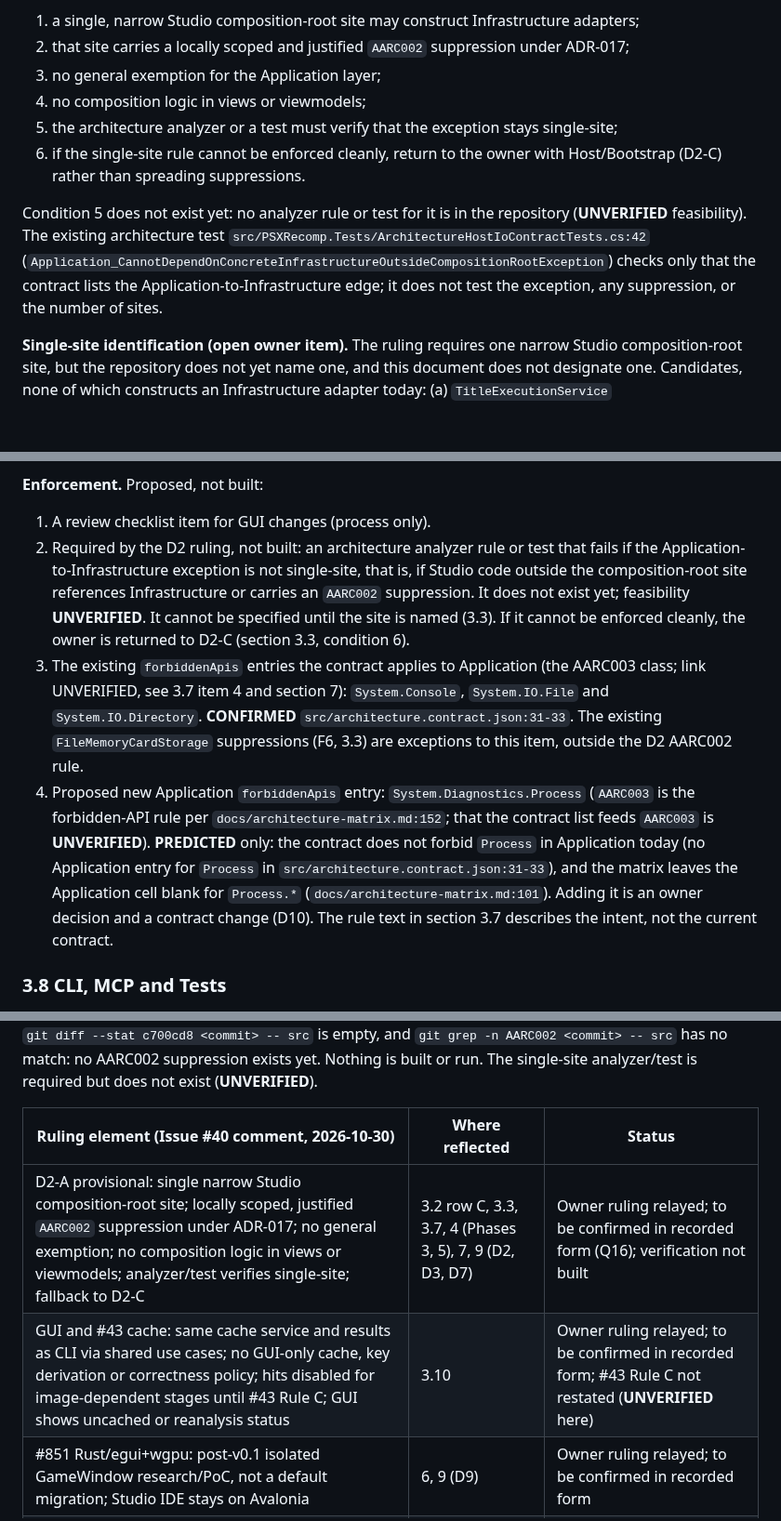
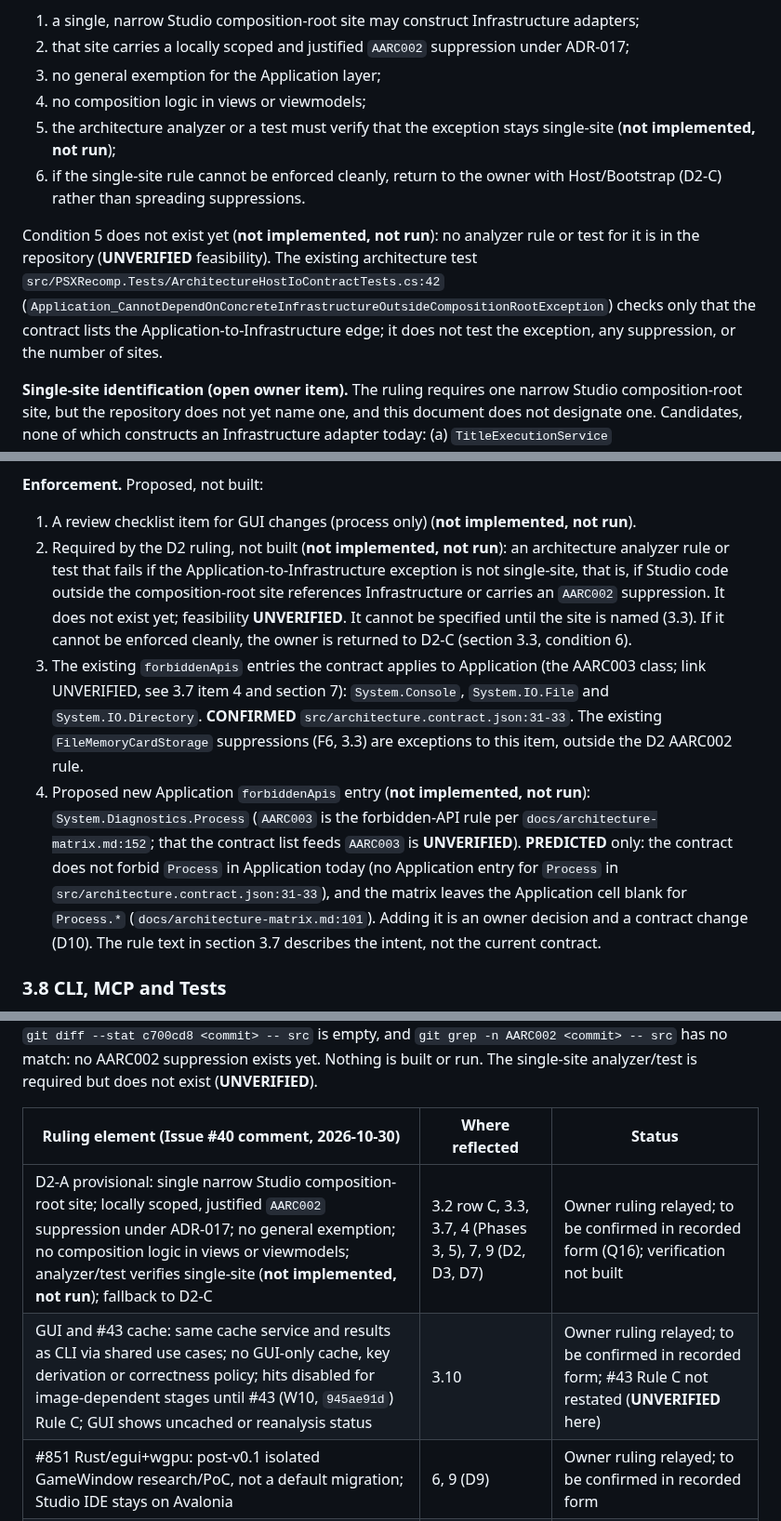
Before and after one commit to mao2009/PSXRecompStudio, a Markdown page: docs/design/issue-40-gui-architecture.md, 3 parts joined by grey strips. Shown at 93% size. Rendered like a GitHub page; blank space fills up the shorter version.

```diff
--- a/docs/design/issue-40-gui-architecture.md
+++ b/docs/design/issue-40-gui-architecture.md
@@ -161,10 +161,10 @@ Recommendation: D1 Option A for use-case orchestration (D1 remains open; this is
 2. that site carries a locally scoped and justified `AARC002` suppression under ADR-017;
 3. no general exemption for the Application layer;
 4. no composition logic in views or viewmodels;
-5. the architecture analyzer or a test must verify that the exception stays single-site;
+5. the architecture analyzer or a test must verify that the exception stays single-site (**not implemented, not run**);
 6. if the single-site rule cannot be enforced cleanly, return to the owner with Host/Bootstrap (D2-C) rather than spreading suppressions.
 
-Condition 5 does not exist yet: no analyzer rule or test for it is in the repository (**UNVERIFIED** feasibility). The existing architecture test `src/PSXRecomp.Tests/ArchitectureHostIoContractTests.cs:42` (`Application_CannotDependOnConcreteInfrastructureOutsideCompositionRootException`) checks only that the contract lists the Application-to-Infrastructure edge; it does not test the exception, any suppression, or the number of sites.
+Condition 5 does not exist yet (**not implemented, not run**): no analyzer rule or test for it is in the repository (**UNVERIFIED** feasibility). The existing architecture test `src/PSXRecomp.Tests/ArchitectureHostIoContractTests.cs:42` (`Application_CannotDependOnConcreteInfrastructureOutsideCompositionRootException`) checks only that the contract lists the Application-to-Infrastructure edge; it does not test the exception, any suppression, or the number of sites.
 
 **Single-site identification (open owner item).** The ruling requires one narrow Studio composition-root site, but the repository does not yet name one, and this document does not designate one. Candidates, none of which constructs an Infrastructure adapter today: (a) `TitleExecutionService` (`src/PSXRecompStudio/Services/TitleExecutionService.cs`), which ADR-015 calls "the composition root" (`docs/adr/015-production-execution-engine-ownership.md:67-69`) and which constructs `InterpreterTitleExecutionEngine` at `:78` (`Run` over a program) and `:121` (`Run` over a PS-X EXE); (b) `RealRomTitleExecutionService` (`src/PSXRecompStudio/Services/RealRomTitleExecutionService.cs:47` self-describes as "The Studio's composition root"); (c) Avalonia startup, `src/PSXRecompStudio/Program.cs` (`BuildAvaloniaApp`). Three Studio classes already describe themselves as a composition root (`TitleExecutionService`, `RealRomTitleExecutionService`, and `FileMemoryCardStorage`; see the AARC003 paragraph below), so the term alone does not identify the site. Separately, `src/PSXRecompStudio/ViewModels/MainWindowViewModel.cs:16-17` constructs both services in field initializers; whether that is composition logic under condition 4 is an owner judgement. Until the owner names one file and one construction point, condition 5's analyzer rule or test cannot be specified.
 
@@ -254,10 +254,10 @@ Notes:
 
 **Enforcement.** Proposed, not built:
 
-1. A review checklist item for GUI changes (process only).
-2. Required by the D2 ruling, not built: an architecture analyzer rule or test that fails if the Application-to-Infrastructure exception is not single-site, that is, if Studio code outside the composition-root site references Infrastructure or carries an `AARC002` suppression. It does not exist yet; feasibility **UNVERIFIED**. It cannot be specified until the site is named (3.3). If it cannot be enforced cleanly, the owner is returned to D2-C (section 3.3, condition 6).
+1. A review checklist item for GUI changes (process only) (**not implemented, not run**).
+2. Required by the D2 ruling, not built (**not implemented, not run**): an architecture analyzer rule or test that fails if the Application-to-Infrastructure exception is not single-site, that is, if Studio code outside the composition-root site references Infrastructure or carries an `AARC002` suppression. It does not exist yet; feasibility **UNVERIFIED**. It cannot be specified until the site is named (3.3). If it cannot be enforced cleanly, the owner is returned to D2-C (section 3.3, condition 6).
 3. The existing `forbiddenApis` entries the contract applies to Application (the AARC003 class; link UNVERIFIED, see 3.7 item 4 and section 7): `System.Console`, `System.IO.File` and `System.IO.Directory`. **CONFIRMED** `src/architecture.contract.json:31-33`. The existing `FileMemoryCardStorage` suppressions (F6, 3.3) are exceptions to this item, outside the D2 AARC002 rule.
-4. Proposed new Application `forbiddenApis` entry: `System.Diagnostics.Process` (`AARC003` is the forbidden-API rule per `docs/architecture-matrix.md:152`; that the contract list feeds `AARC003` is **UNVERIFIED**). **PREDICTED** only: the contract does not forbid `Process` in Application today (no Application entry for `Process` in `src/architecture.contract.json:31-33`), and the matrix leaves the Application cell blank for `Process.*` (`docs/architecture-matrix.md:101`). Adding it is an owner decision and a contract change (D10). The rule text in section 3.7 describes the intent, not the current contract.
+4. Proposed new Application `forbiddenApis` entry (**not implemented, not run**): `System.Diagnostics.Process` (`AARC003` is the forbidden-API rule per `docs/architecture-matrix.md:152`; that the contract list feeds `AARC003` is **UNVERIFIED**). **PREDICTED** only: the contract does not forbid `Process` in Application today (no Application entry for `Process` in `src/architecture.contract.json:31-33`), and the matrix leaves the Application cell blank for `Process.*` (`docs/architecture-matrix.md:101`). Adding it is an owner decision and a contract change (D10). The rule text in section 3.7 describes the intent, not the current contract.
 
 ### 3.8 CLI, MCP and Tests
 
@@ -405,7 +407,7 @@ Each decision lists options and a recommendation. The owner decides; this docume
 
 | Ruling element (Issue #40 comment, 2026-10-30) | Where reflected | Status |
 |---|---|---|
-| D2-A provisional: single narrow Studio composition-root site; locally scoped, justified `AARC002` suppression under ADR-017; no general exemption; no composition logic in views or viewmodels; analyzer/test verifies single-site; fallback to D2-C | 3.2 row C, 3.3, 3.7, 4 (Phases 3, 5), 7, 9 (D2, D3, D7) | Owner ruling relayed; to be confirmed in recorded form (Q16); verification not built |
-| GUI and #43 cache: same cache service and results as CLI via shared use cases; no GUI-only cache, key derivation or correctness policy; hits disabled for image-dependent stages until #43 Rule C; GUI shows uncached or reanalysis status | 3.10 | Owner ruling relayed; to be confirmed in recorded form; #43 Rule C not restated (**UNVERIFIED** here) |
+| D2-A provisional: single narrow Studio composition-root site; locally scoped, justified `AARC002` suppression under ADR-017; no general exemption; no composition logic in views or viewmodels; analyzer/test verifies single-site (**not implemented, not run**); fallback to D2-C | 3.2 row C, 3.3, 3.7, 4 (Phases 3, 5), 7, 9 (D2, D3, D7) | Owner ruling relayed; to be confirmed in recorded form (Q16); verification not built |
+| GUI and #43 cache: same cache service and results as CLI via shared use cases; no GUI-only cache, key derivation or correctness policy; hits disabled for image-dependent stages until #43 (W10, `945ae91d`) Rule C; GUI shows uncached or reanalysis status | 3.10 | Owner ruling relayed; to be confirmed in recorded form; #43 Rule C not restated (**UNVERIFIED** here) |
 | #851 Rust/egui+wgpu: post-v0.1 isolated GameWindow research/PoC, not a default migration; Studio IDE stays on Avalonia | 6, 9 (D9) | Owner ruling relayed; to be confirmed in recorded form |
 | Other decisions (D1, D3-D11) | 9 | Open; not settled by this revision |
```
Also changed, not shown: other parts of docs/design/issue-40-gui-architecture.md (+8 -6 lines).
